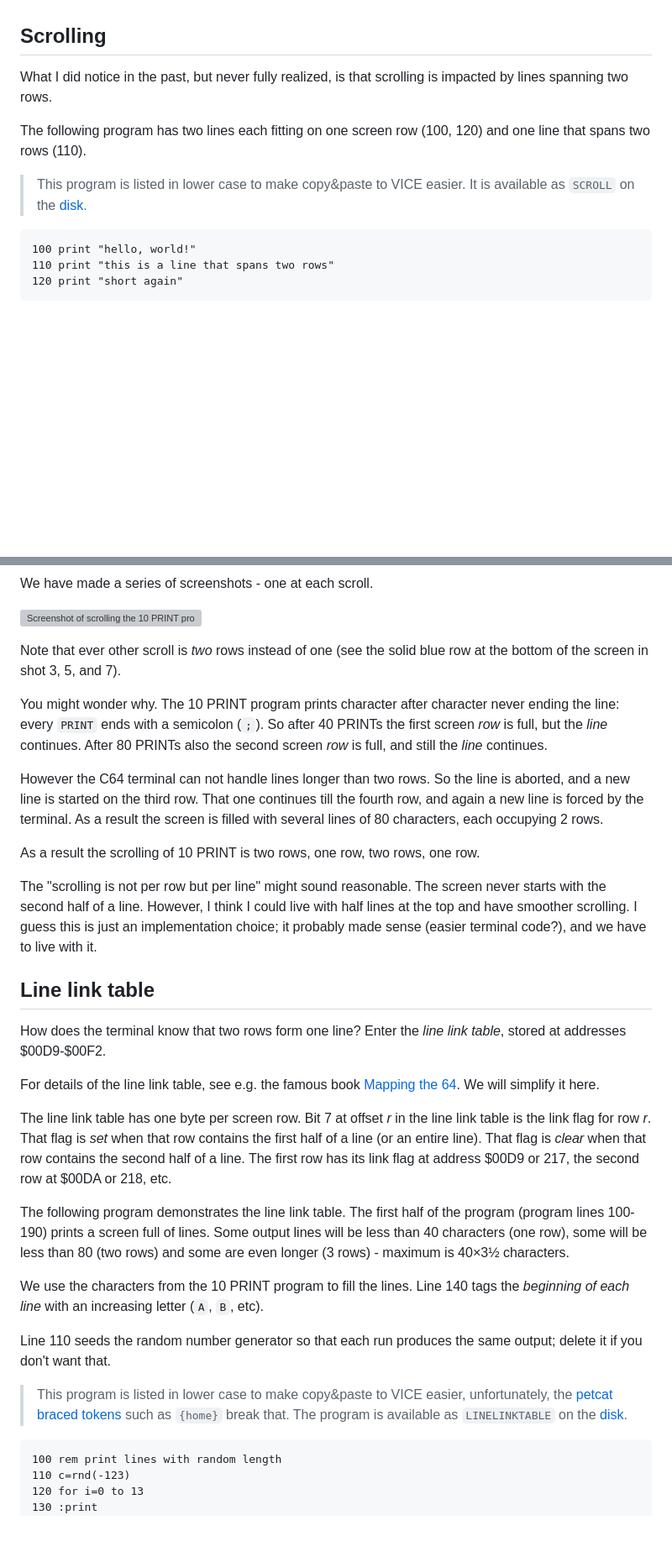
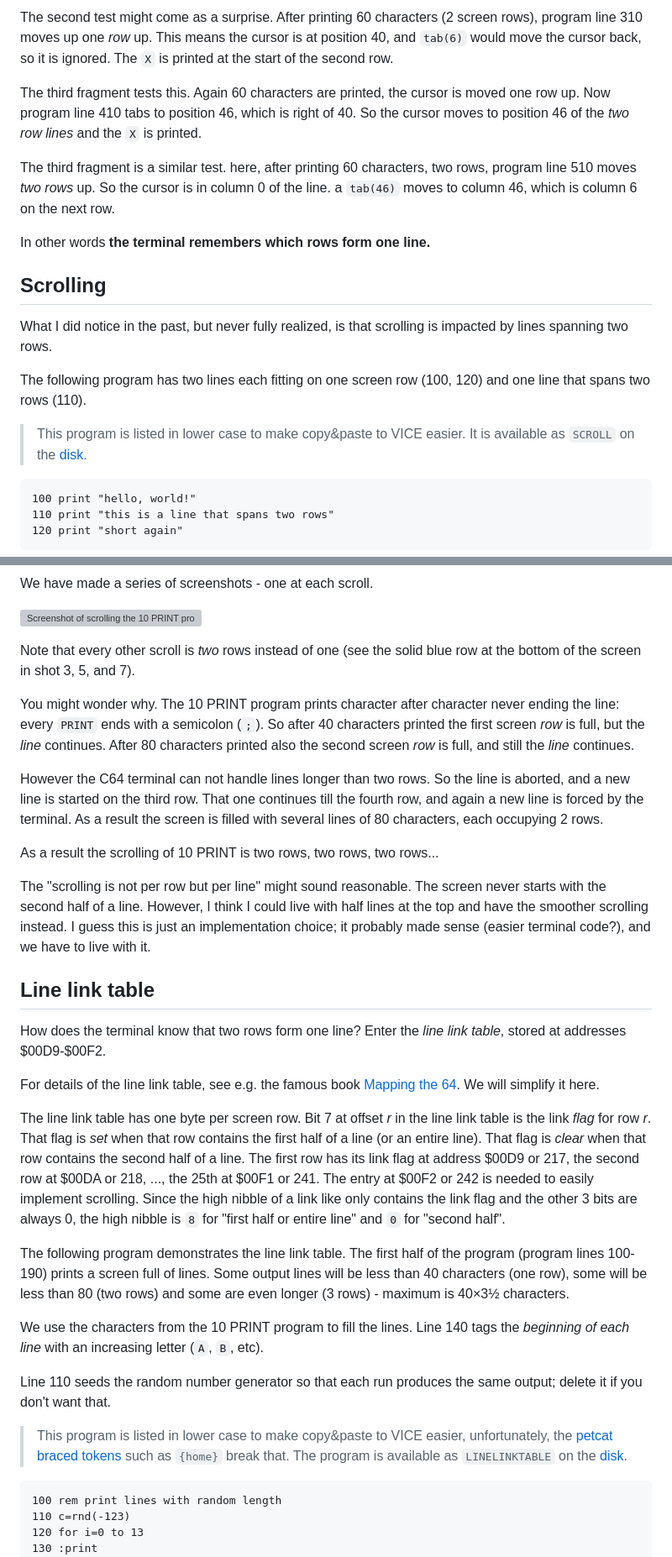
Before and after one commit to maarten-pennings/C64howto, a Markdown page: rowsvslines/readme.md, 2 parts joined by grey strips. Shown at 84% size. Rendered like a GitHub page; blank space fills up the shorter version; grey boxes are pictures that could not be loaded.

````diff
--- a/rowsvslines/readme.md
+++ b/rowsvslines/readme.md
@@ -58,3 +115,18 @@ delete the part you just copied to the fresh line and pres ENTER again.
+The second test might come as a surprise. After printing 60 characters (2 screen rows),
+program line 310 moves up one _row_ up. This means the cursor is at position 40, and
+`tab(6)` would move the cursor back, so it is ignored. The `X` is printed at the start
+of the second row.
+
+The third fragment tests this. Again 60 characters are printed, the cursor is moved
+one row up. Now program line 410 tabs to position 46, which is right of 40.
+So the cursor moves to position 46 of the _two row lines_ and the `X` is printed.
+
+The third fragment is a similar test. here, after printing 60 characters, two rows,
+program line 510 moves _two rows_ up. So the cursor is in column 0 of the line.
+a `tab(46)` moves to column 46, which is column 6 on the next row.
+
+In other words **the terminal remembers which rows form one line.**
+
 
 ## Scrolling
 
@@ -67,7 +139,7 @@ and one line that spans two rows (110).
 > This program is listed in lower case to make copy&paste to VICE easier.
 > It is available as `SCROLL` on the [disk](rowsvslines.d64).
 
-```
+```basic
 100 print "hello, world!"
 110 print "this is a line that spans two rows"
 120 print "short again"
@@ -126,15 +198,15 @@ We have made a series of screenshots - one at each scroll.
 
 ![Screenshot of scrolling the 10 PRINT program](10print1.png)
 
-Note that ever other scroll is _two_ rows instead of one
+Note that every other scroll is _two_ rows instead of one
 (see the solid blue row at the bottom of the screen in
 shot 3, 5, and 7).
 
 You might wonder why.
 The 10 PRINT program prints character after character never
 ending the line: every `PRINT` ends with a semicolon (`;`).
-So after 40 PRINTs the first screen _row_ is full, but the _line_
-continues. After 80 PRINTs also the second screen _row_ is full,
+So after 40 characters printed the first screen _row_ is full, but the _line_
+continues. After 80 characters printed also the second screen _row_ is full,
 and still the _line_ continues.
 
 However the C64 terminal can not handle lines longer than two rows.
@@ -143,11 +215,12 @@ That one continues till the fourth row, and again a new line is
 forced by the terminal. As a result the screen is filled with
 several lines of 80 characters, each occupying 2 rows.
 
-As a result the scrolling of 10 PRINT is two rows, one row, two rows, one row.
+As a result the scrolling of 10 PRINT is two rows, two rows, two rows...
 
 The "scrolling is not per row but per line" might sound reasonable.
 The screen never starts with the second half of a line.
-However, I think I could live with half lines at the top and have smoother scrolling.
+However, I think I could live with half lines at the top and
+have the smoother scrolling instead.
 I guess this is just an implementation choice; it probably made
 sense (easier terminal code?), and we have to live with it.
 
@@ -162,11 +235,15 @@ For details of the line link table, see e.g. the famous book
 We will simplify it here.
 
 The line link table has one byte per screen row.
-Bit 7 at offset _r_ in the line link table is the link flag for row _r_.
+Bit 7 at offset _r_ in the line link table is the link _flag_ for row _r_.
 That flag is _set_ when that row contains the first half of a line (or an entire line).
 That flag is _clear_ when that row contains the second half of a line.
 The first row has its link flag at address $00D9 or 217,
-the second row at $00DA or 218, etc.
+the second row at $00DA or 218, ..., the 25th at $00F1 or 241.
+The entry at $00F2 or 242 is needed to easily implement scrolling.
+Since the high nibble of a link like only contains the link flag
+and the other 3 bits are always 0, the high nibble is `8` for "first half or entire line"
+and `0` for "second half".
 
 The following program demonstrates the line link table.
 The first half of the program (program lines 100-190) prints a screen full of lines.
@@ -185,7 +262,7 @@ the same output; delete it if you don't want that.
 > such as `{home}` break that.
 > The program is available as `LINELINKTABLE` on the [disk](rowsvslines.d64).
 
-```
+```basic
 100 rem print lines with random length
 110 c=rnd(-123)
 120 for i=0 to 13
````
Also changed, not shown: other parts of rowsvslines/readme.md (+66 -8 lines), rowsvslines/tab1.png (added), 1 other file.
